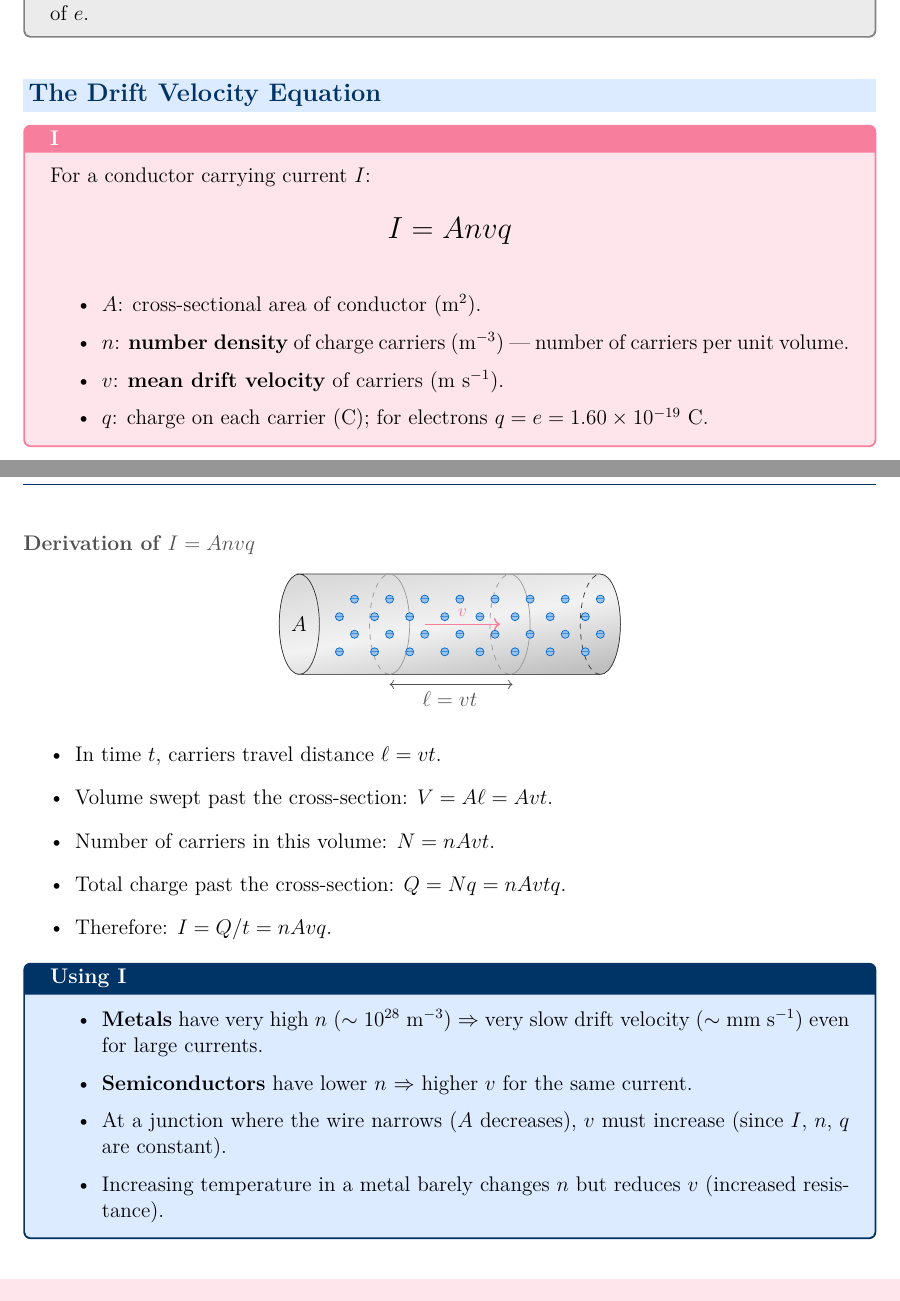
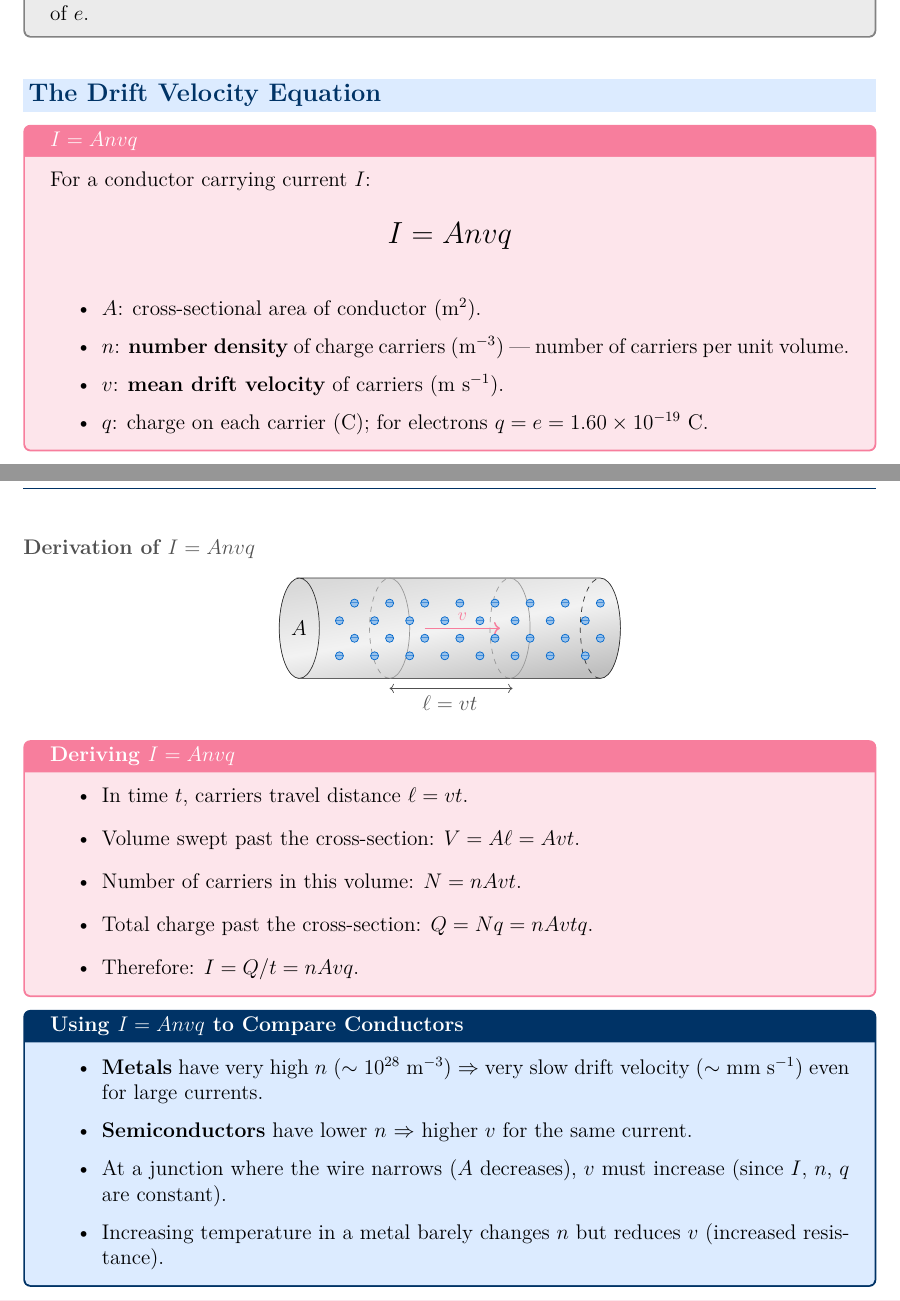
Before and after one commit to sirioq/CIE-A-level-Revision-Guide, a LaTeX document (topic09/topic_09_standalone.tex, which reads topic09/topic_09.tex): two parts of pages 2 and 3 of 14, joined at a grey line, cut so that both start at the same text. Compiled offline with pdfLaTeX.

Commit message:
Refactor equations and add derivation for I = Anvq
Updated the formatting of equations and added a derivation for the formula I = Anvq.

```diff
--- a/topic09/topic_09.tex
+++ b/topic09/topic_09.tex
@@ -47,7 +47,7 @@ Charge is \textbf{quantised} — it cannot take continuous values; it only exist
 
 
 
-\begin{formulabox}{I = Anvq}
+\begin{formulabox}{{$I = Anvq$}}
 For a conductor carrying current $I$:
 \begin{center}
 \Large $I = Anvq$
@@ -118,6 +118,11 @@ For a conductor carrying current $I$:
 \end{tikzpicture}
 
 \end{center}
+
+\begin{formulabox}{Deriving {$I = Anvq$}}
+\begin{center}
+
+
 \begin{itemize}
 \item In time $t$, carriers travel distance $\ell = vt$.
 
@@ -129,7 +134,10 @@ For a conductor carrying current $I$:
 
 \item Therefore: $I = Q/t = nAvq$.
 \end{itemize}
-\begin{keybox}{Using I = Anvq to Compare Conductors}
+\end{center}
+\end{formulabox}
+
+  \begin{keybox}{Using \texorpdfstring{$I = Anvq$}{I=Anvq} to Compare Conductors}
 \begin{itemize}[itemsep=2pt]
   \item \textbf{Metals} have very high $n$ ($\sim 10^{28}\ \text{m}^{-3}$) $\Rightarrow$ very slow drift velocity ($\sim$ mm s$^{-1}$) even for large currents.
   \item \textbf{Semiconductors} have lower $n$ $\Rightarrow$ higher $v$ for the same current.
```
Also changed, not shown: topic09/topic_09.tex (2 more changed lines).
